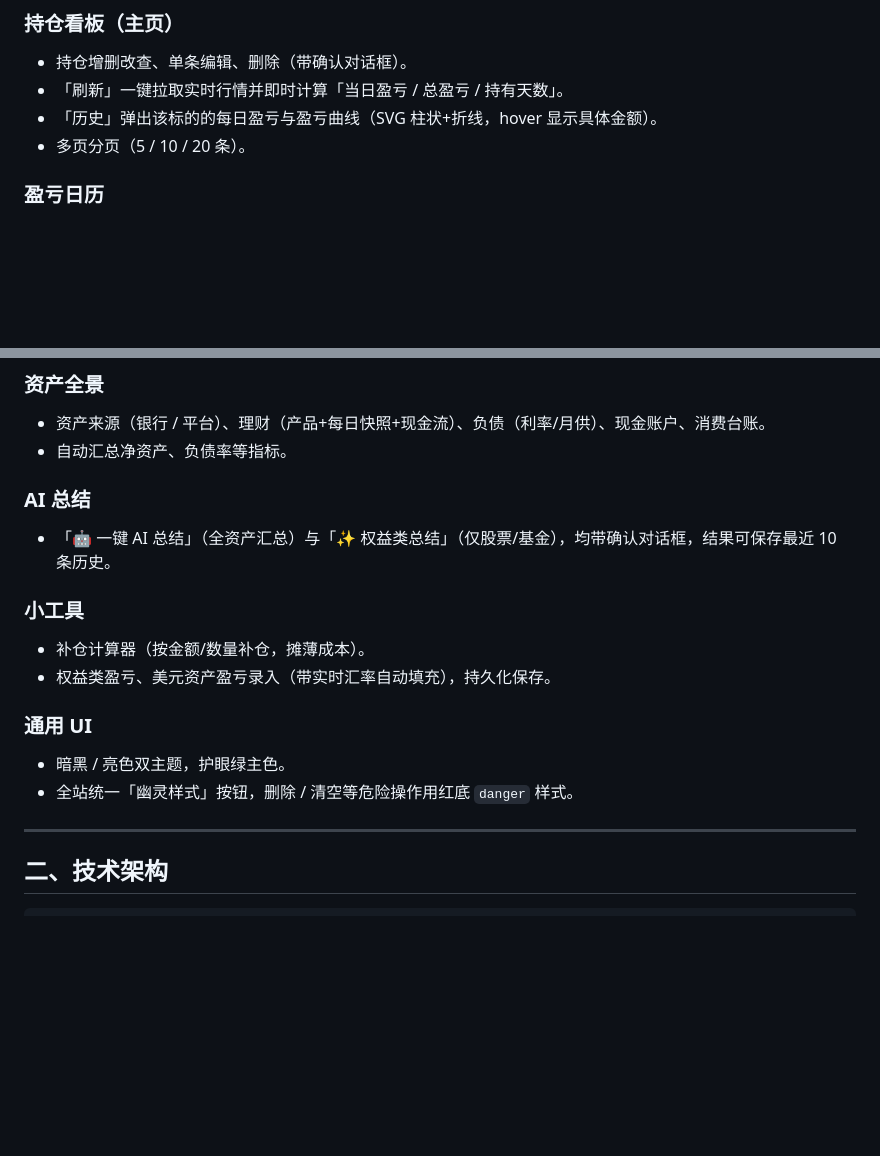
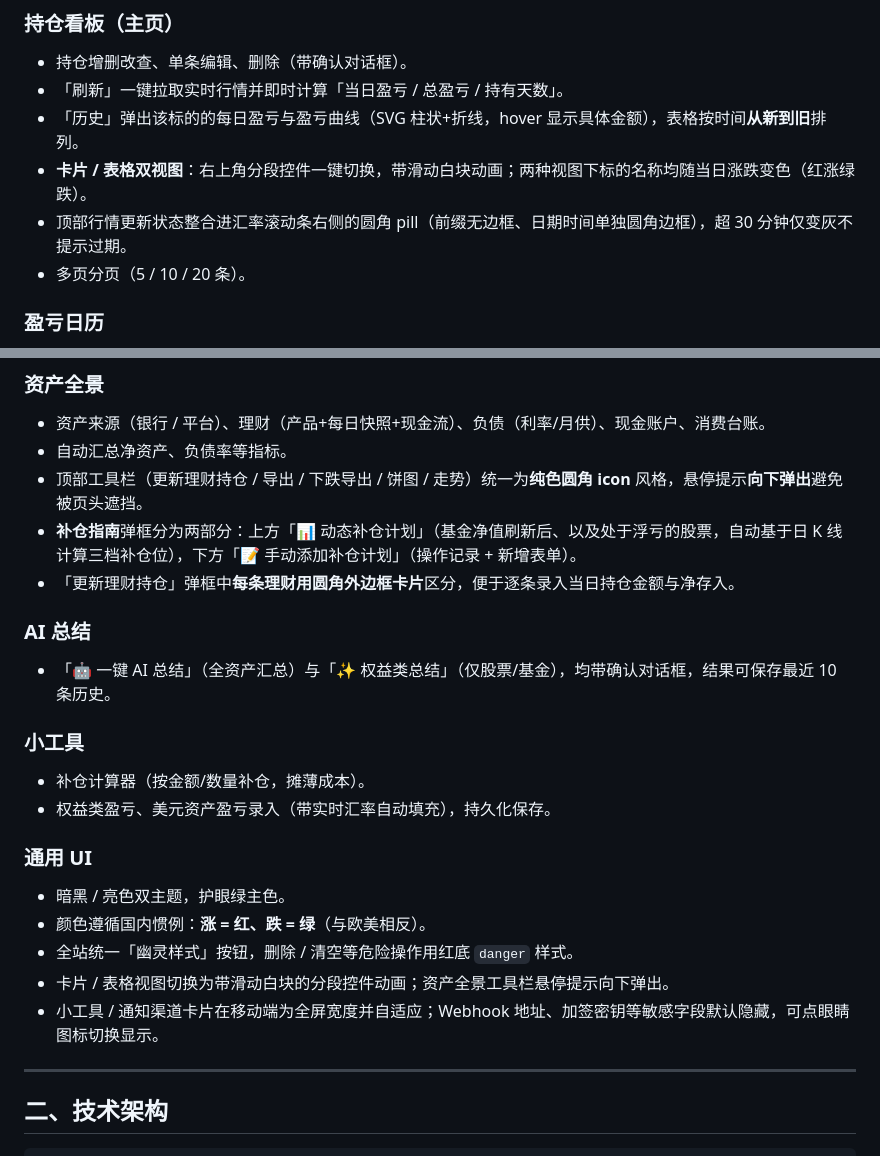
Before and after one commit to w1570187062/my-portfolio-hub, a Markdown page: README.md, 2 parts joined by grey strips. Drawn GitHub-style; blank space fills up the shorter version.

Commit message:
docs: 同步 README 近期前端 UI 与补仓逻辑改动
- 持仓看板：补充卡片/表格双视图（滑动白块动画 + 名称随涨跌变色）、历史盈亏表格从新到旧、行情更新 pill 整合进汇率条圆角边框。
- 资产全景：工具栏纯色圆角 icon 风格 + tooltip 下弹、补仓指南双标题（动态补仓计划含亏损股票 + 手动添加）、更新理财持仓弹框每条圆角边框。
- 通用 UI：红涨绿跌国内惯例、视图切换滑动动画、移动端全屏卡片与敏感字段眼睛切换。

```diff
--- a/README.md
+++ b/README.md
@@ -11,7 +11,9 @@
 ### 持仓看板（主页）
 - 持仓增删改查、单条编辑、删除（带确认对话框）。
 - 「刷新」一键拉取实时行情并即时计算「当日盈亏 / 总盈亏 / 持有天数」。
-- 「历史」弹出该标的的每日盈亏与盈亏曲线（SVG 柱状+折线，hover 显示具体金额）。
+- 「历史」弹出该标的的每日盈亏与盈亏曲线（SVG 柱状+折线，hover 显示具体金额），表格按时间**从新到旧**排列。
+- **卡片 / 表格双视图**：右上角分段控件一键切换，带滑动白块动画；两种视图下标的名称均随当日涨跌变色（红涨绿跌）。
+- 顶部行情更新状态整合进汇率滚动条右侧的圆角 pill（前缀无边框、日期时间单独圆角边框），超 30 分钟仅变灰不提示过期。
 - 多页分页（5 / 10 / 20 条）。
 
 ### 盈亏日历
@@ -26,6 +28,9 @@
 ### 资产全景
 - 资产来源（银行 / 平台）、理财（产品+每日快照+现金流）、负债（利率/月供）、现金账户、消费台账。
 - 自动汇总净资产、负债率等指标。
+- 顶部工具栏（更新理财持仓 / 导出 / 下跌导出 / 饼图 / 走势）统一为**纯色圆角 icon** 风格，悬停提示**向下弹出**避免被页头遮挡。
+- **补仓指南**弹框分为两部分：上方「📊 动态补仓计划」（基金净值刷新后、以及处于浮亏的股票，自动基于日 K 线计算三档补仓位），下方「📝 手动添加补仓计划」（操作记录 + 新增表单）。
+- 「更新理财持仓」弹框中**每条理财用圆角外边框卡片**区分，便于逐条录入当日持仓金额与净存入。
 
 ### AI 总结
 - 「🤖 一键 AI 总结」（全资产汇总）与「✨ 权益类总结」（仅股票/基金），均带确认对话框，结果可保存最近 10 条历史。
@@ -36,7 +41,10 @@
 
 ### 通用 UI
 - 暗黑 / 亮色双主题，护眼绿主色。
+- 颜色遵循国内惯例：**涨 = 红、跌 = 绿**（与欧美相反）。
 - 全站统一「幽灵样式」按钮，删除 / 清空等危险操作用红底 `danger` 样式。
+- 卡片 / 表格视图切换为带滑动白块的分段控件动画；资产全景工具栏悬停提示向下弹出。
+- 小工具 / 通知渠道卡片在移动端为全屏宽度并自适应；Webhook 地址、加签密钥等敏感字段默认隐藏，可点眼睛图标切换显示。
 
 ---
 
```
